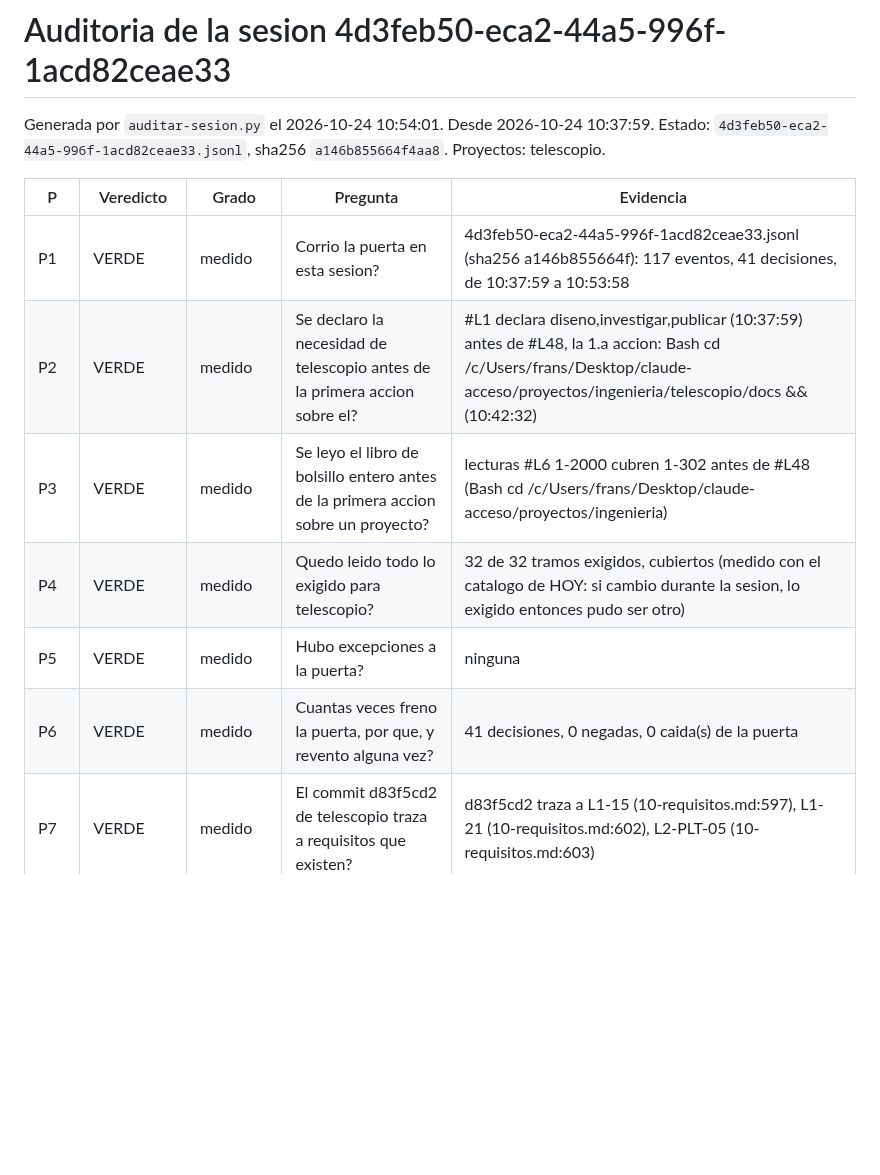
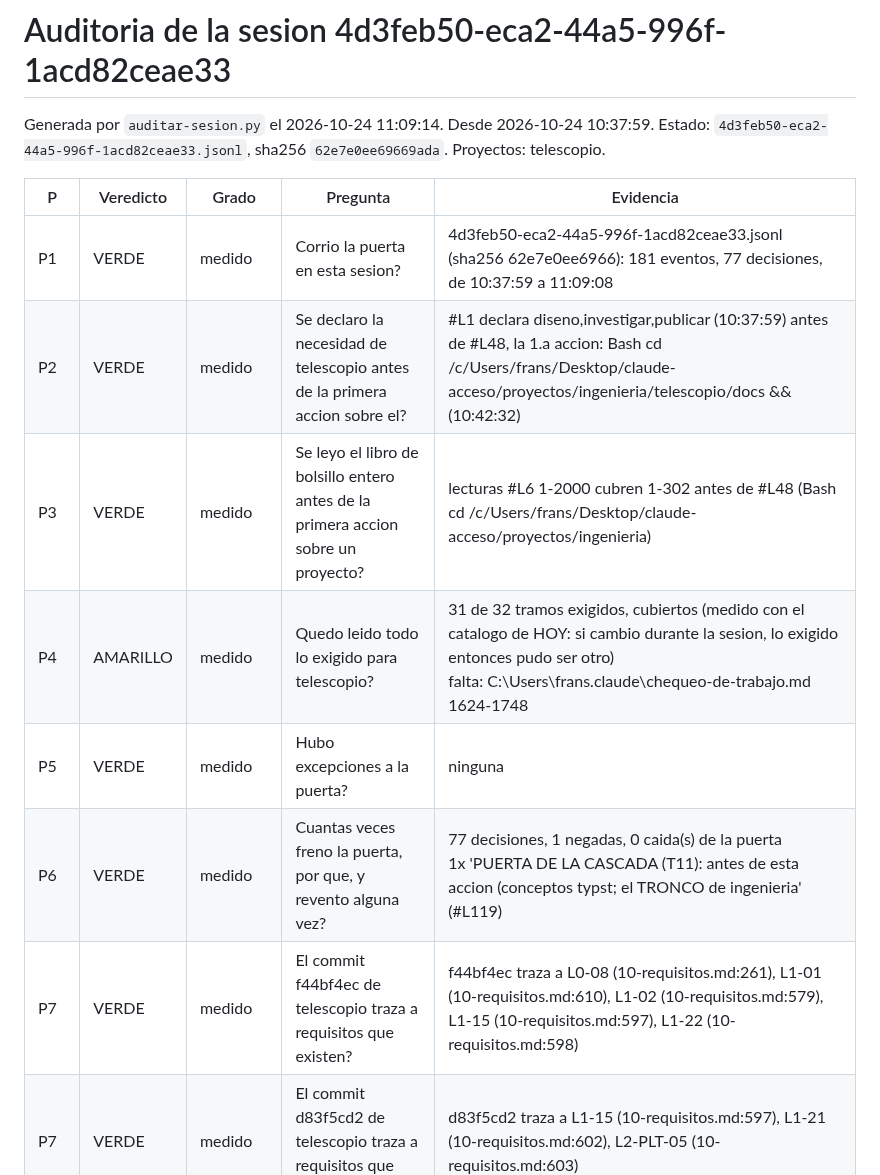
Before and after one commit to fransalomone21/claude-acceso, a Markdown page: .claude/auditorias/2026-10-24-4d3feb50.md, the part around one of its changes. Rendered like a GitHub page; blank space fills up the shorter version.

```diff
--- a/.claude/auditorias/2026-10-24-4d3feb50.md
+++ b/.claude/auditorias/2026-10-24-4d3feb50.md
@@ -1,14 +1,15 @@
 # Auditoria de la sesion 4d3feb50-eca2-44a5-996f-1acd82ceae33
 
-Generada por `auditar-sesion.py` el 2026-10-24 10:54:01. Desde 2026-10-24 10:37:59. Estado: `4d3feb50-eca2-44a5-996f-1acd82ceae33.jsonl`, sha256 `a146b855664f4aa8`.
+Generada por `auditar-sesion.py` el 2026-10-24 11:09:14. Desde 2026-10-24 10:37:59. Estado: `4d3feb50-eca2-44a5-996f-1acd82ceae33.jsonl`, sha256 `62e7e0ee69669ada`.
 Proyectos: telescopio.
 
 | P | Veredicto | Grado | Pregunta | Evidencia |
 |---|---|---|---|---|
-| P1 | VERDE | medido | Corrio la puerta en esta sesion? | 4d3feb50-eca2-44a5-996f-1acd82ceae33.jsonl (sha256 a146b855664f): 117 eventos, 41 decisiones, de 10:37:59 a 10:53:58 |
+| P1 | VERDE | medido | Corrio la puerta en esta sesion? | 4d3feb50-eca2-44a5-996f-1acd82ceae33.jsonl (sha256 62e7e0ee6966): 181 eventos, 77 decisiones, de 10:37:59 a 11:09:08 |
 | P2 | VERDE | medido | Se declaro la necesidad de telescopio antes de la primera accion sobre el? | #L1 declara diseno,investigar,publicar (10:37:59) antes de #L48, la 1.a accion: Bash cd /c/Users/frans/Desktop/claude-acceso/proyectos/ingenieria/telescopio/docs &&  (10:42:32) |
 | P3 | VERDE | medido | Se leyo el libro de bolsillo entero antes de la primera accion sobre un proyecto? | lecturas #L6 1-2000 cubren 1-302 antes de #L48 (Bash cd /c/Users/frans/Desktop/claude-acceso/proyectos/ingenieria) |
-| P4 | VERDE | medido | Quedo leido todo lo exigido para telescopio? | 32 de 32 tramos exigidos, cubiertos (medido con el catalogo de HOY: si cambio durante la sesion, lo exigido entonces pudo ser otro) |
+| P4 | AMARILLO | medido | Quedo leido todo lo exigido para telescopio? | 31 de 32 tramos exigidos, cubiertos (medido con el catalogo de HOY: si cambio durante la sesion, lo exigido entonces pudo ser otro)<br>falta: C:\Users\frans\.claude\chequeo-de-trabajo.md 1624-1748 |
 | P5 | VERDE | medido | Hubo excepciones a la puerta? | ninguna |
-| P6 | VERDE | medido | Cuantas veces freno la puerta, por que, y revento alguna vez? | 41 decisiones, 0 negadas, 0 caida(s) de la puerta |
+| P6 | VERDE | medido | Cuantas veces freno la puerta, por que, y revento alguna vez? | 77 decisiones, 1 negadas, 0 caida(s) de la puerta<br>1x 'PUERTA DE LA CASCADA (T11): antes de esta accion (conceptos typst; el TRONCO de ingenieria' (#L119) |
+| P7 | VERDE | medido | El commit f44bf4ec de telescopio traza a requisitos que existen? | f44bf4ec traza a L0-08 (10-requisitos.md:261), L1-01 (10-requisitos.md:610), L1-02 (10-requisitos.md:579), L1-15 (10-requisitos.md:597), L1-22 (10-requisitos.md:598) |
 | P7 | VERDE | medido | El commit d83f5cd2 de telescopio traza a requisitos que existen? | d83f5cd2 traza a L1-15 (10-requisitos.md:597), L1-21 (10-requisitos.md:602), L2-PLT-05 (10-requisitos.md:603) |
```
Also changed, not shown: other parts of .claude/auditorias/2026-10-24-4d3feb50.md (+7 -7 lines).
